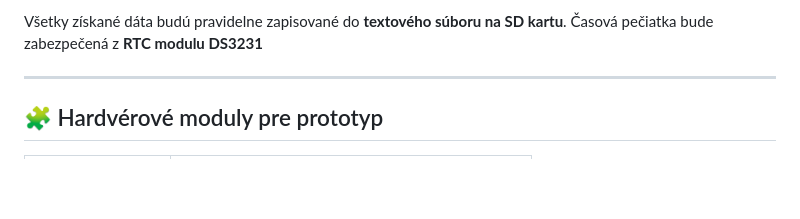
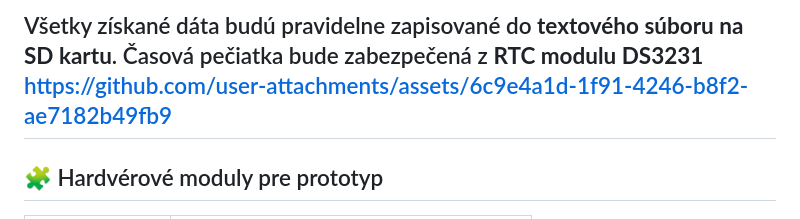
Before and after one commit to Stredoslovak/DE2-Project-Datalogger, a Markdown page: readme.md, the part around the change. GitHub-like rendering; blank space fills up the shorter version.

Commit message:
added a video showcasing the datalogger
Added a link to a resource in the readme.

```diff
--- a/readme.md
+++ b/readme.md
@@ -23,7 +23,7 @@ Cieľom projektu je vytvoriť **datalogger**, ktorý bude zbierať údaje o pros
 - **Časová pečiatka (timestamp)**
 
 Všetky získané dáta budú pravidelne zapisované do **textového súboru na SD kartu**. Časová pečiatka bude zabezpečená z **RTC modulu DS3231**
-
+https://github.com/user-attachments/assets/6c9e4a1d-1f91-4246-b8f2-ae7182b49fb9
 ---
 
 ## 🧩 Hardvérové moduly pre prototyp
```
